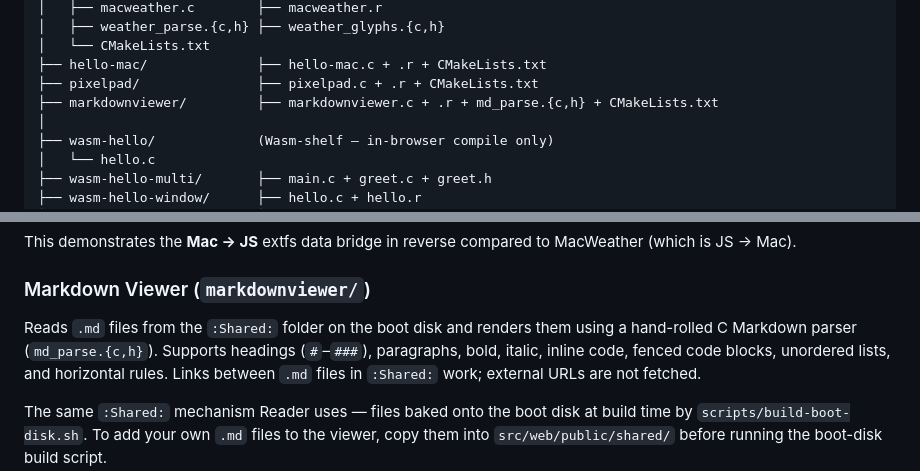
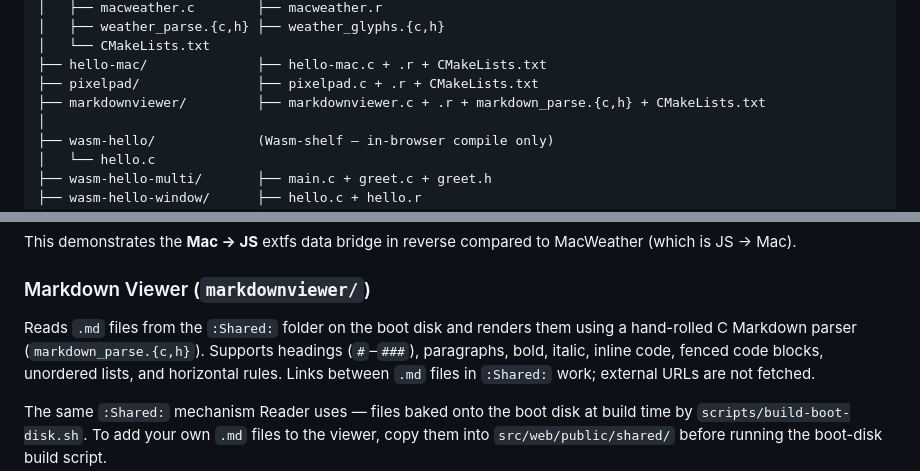
Before and after one commit to khawkins98/classic-vibe-mac, a Markdown page: src/app/README.md, 2 parts joined by grey strips. Drawn GitHub-style.

```diff
--- a/src/app/README.md
+++ b/src/app/README.md
@@ -42,7 +42,7 @@ src/app/
 │   └── CMakeLists.txt
 ├── hello-mac/              ├── hello-mac.c + .r + CMakeLists.txt
 ├── pixelpad/               ├── pixelpad.c + .r + CMakeLists.txt
-├── markdownviewer/         ├── markdownviewer.c + .r + md_parse.{c,h} + CMakeLists.txt
+├── markdownviewer/         ├── markdownviewer.c + .r + markdown_parse.{c,h} + CMakeLists.txt
 │
 ├── wasm-hello/             (Wasm-shelf — in-browser compile only)
 │   └── hello.c
@@ -146,7 +146,7 @@ to MacWeather (which is JS → Mac).
 ### Markdown Viewer (`markdownviewer/`)
 
 Reads `.md` files from the `:Shared:` folder on the boot disk and
-renders them using a hand-rolled C Markdown parser (`md_parse.{c,h}`).
+renders them using a hand-rolled C Markdown parser (`markdown_parse.{c,h}`).
 Supports headings (`#`–`###`), paragraphs, bold, italic, inline code,
 fenced code blocks, unordered lists, and horizontal rules. Links between
 `.md` files in `:Shared:` work; external URLs are not fetched.
```
Also changed, not shown: README.md (+8 -9 lines).
